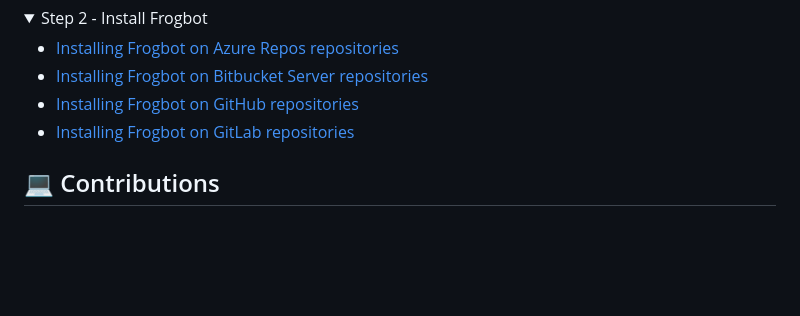
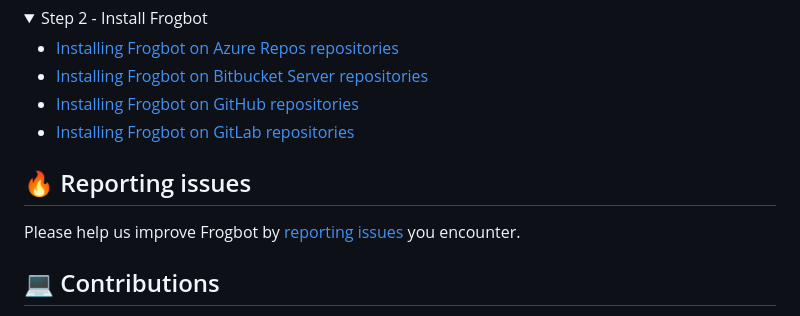
Before and after one commit to jfrog/frogbot, a Markdown page: README.md, the part around one of its changes. Drawn GitHub-style; folded sections open; blank space fills up the shorter version.

Commit message:
Docs improvements and corrections

```diff
--- a/README.md
+++ b/README.md
@@ -207,6 +209,12 @@ After the setup is complete, you'll receive an email with your JFrog environment
 
 </details>
 
+<div id="reporting-issues"></div>
+
+## 🔥 Reporting issues
+
+Please help us improve Frogbot by [reporting issues](https://github.com/jfrog/frogbot/issues/new/choose) you encounter.
+
 <div id="contributions"></div>
 
 ## 💻 Contributions
```
Also changed, not shown: other parts of README.md (+8 -6 lines), docs/install-github.md (+4 -6 lines), images/fix-pr.png (added), 3 other files.
